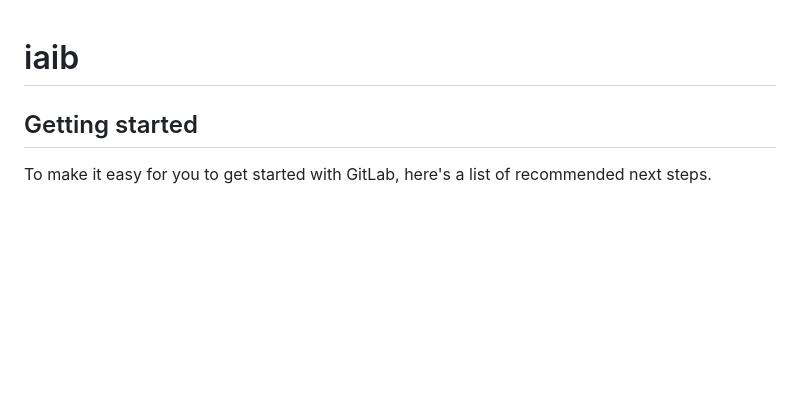
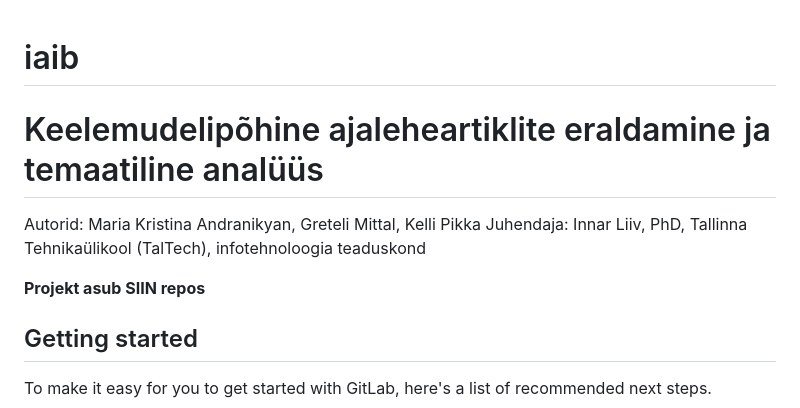
Before and after one commit to makrisan/estbert-newspaper-segmentation, a Markdown page: README.md, the part around the change. Drawn GitHub-style; blank space fills up the shorter version.

```diff
--- a/README.md
+++ b/README.md
@@ -1,6 +1,10 @@
 # iaib
 
+# Keelemudelipõhine ajaleheartiklite eraldamine ja temaatiline analüüs
+Autorid: Maria Kristina Andranikyan, Greteli Mittal, Kelli Pikka
+Juhendaja: Innar Liiv, PhD, Tallinna Tehnikaülikool (TalTech), infotehnoloogia teaduskond
 
+**Projekt asub SIIN repos**
 
 ## Getting started
 
```
